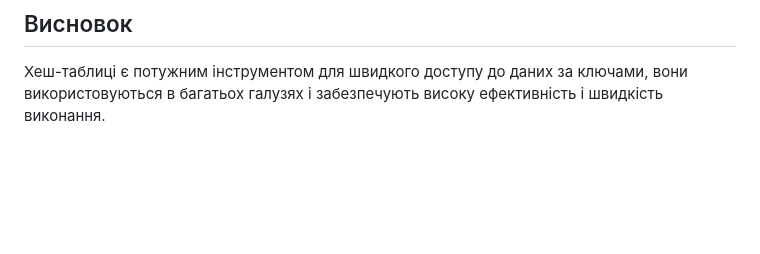
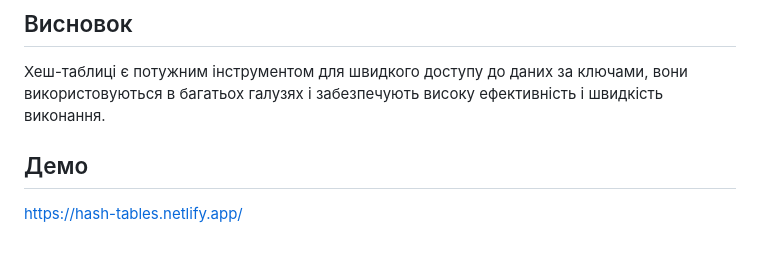
Before and after one commit to Kucherenko-Oleksii/HashTable, a Markdown page: README.md, the part around the change. Rendered like a GitHub page; blank space fills up the shorter version.

```diff
--- a/README.md
+++ b/README.md
@@ -28,3 +28,6 @@
 ## Висновок
 
 Хеш-таблиці є потужним інструментом для швидкого доступу до даних за ключами, вони використовуються в багатьох галузях і забезпечують високу ефективність і швидкість виконання.
+
+## Демо
+https://hash-tables.netlify.app/
```
